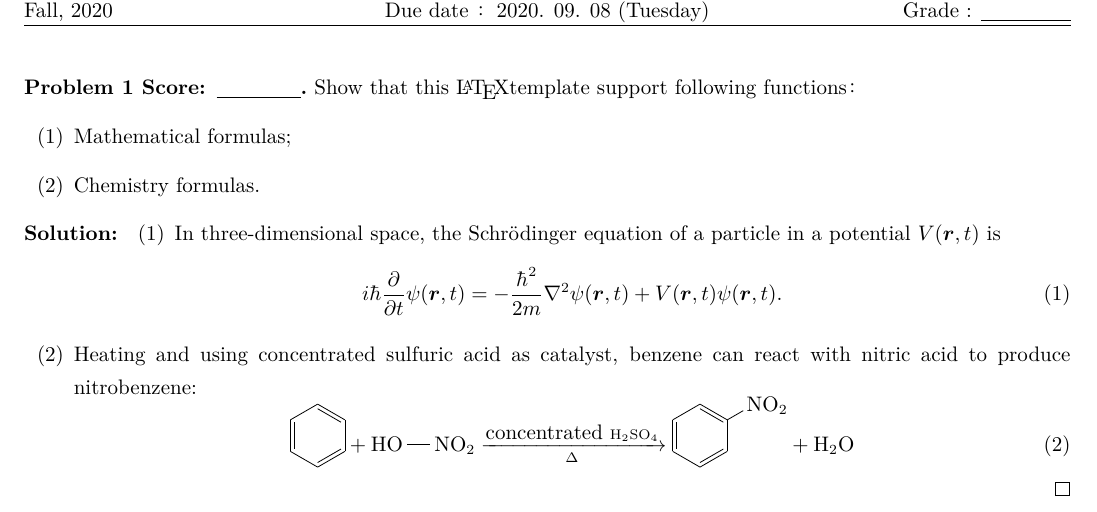
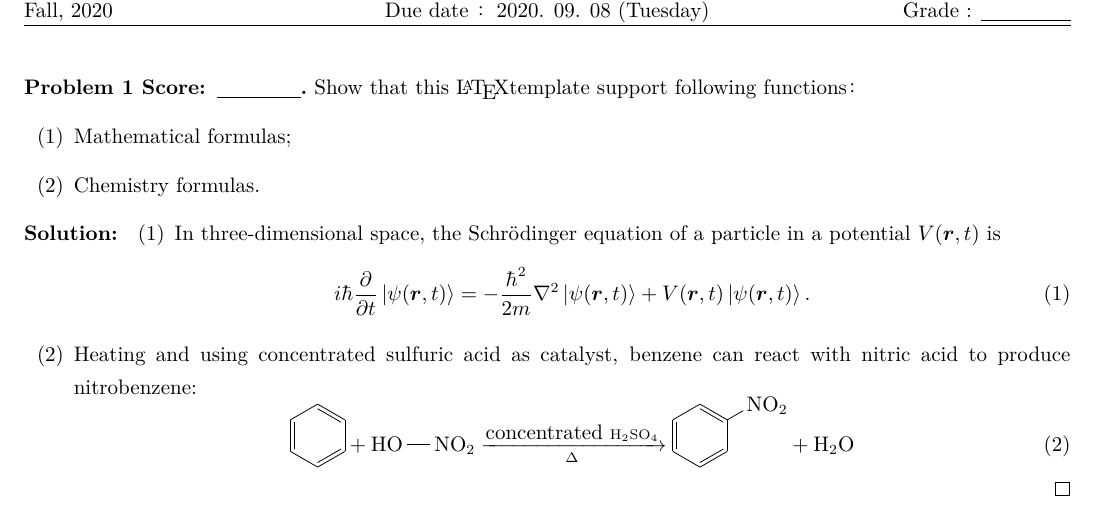
Before and after one commit to Chen-Jialin/Assignment-Template, a LaTeX problem sheet (Assignment-en.tex, which reads assignment.cls): part of page 1 of 3, cut so that both start at the same text. Compiled offline with XeLaTeX.

Commit message:
添加了自定义的绝对值、左矢、右矢等常用数学符号，添加了自定义的英文证明环境，补充了README。Customize common-used symbols such as absolute value, bra, ket etc., add customized English proof environment, add more to README.

```diff
--- a/Assignment-en.tex
+++ b/Assignment-en.tex
@@ -15,7 +15,7 @@
         \begin{itemize}
             \item[(1)] In three-dimensional space, the Schrödinger equation of a particle in a potential $V(\bm{r},t)$ is
             \begin{equation}
-                i\hbar\frac{\partial}{\partial t}\psi(\bm{r},t)=-\frac{\hbar^2}{2m}\nabla^2\psi(\bm{r},t)+V(\bm{r},t)\psi(\bm{r},t).
+                i\hbar\frac{\partial}{\partial t}\ket{\psi(\bm{r},t)}=-\frac{\hbar^2}{2m}\nabla^2\ket{\psi(\bm{r},t)}+V(\bm{r},t)\ket{\psi(\bm{r},t)}.
             \end{equation}
             \item[(2)] Heating and using concentrated sulfuric acid as catalyst, benzene can react with nitric acid to produce nitrobenzene:
             % online tool: https://py-chemist.com/mol_2_chemfig/home
--- a/assignment.cls
+++ b/assignment.cls
@@ -19,7 +17,8 @@
 
 % 数学公式 Mathematical equations
 \RequirePackage{amsmath, amssymb, amsthm, bm} % 基础数学支持, 特殊数学符号, 自定义定理, 公式内加粗 Basic math support, special math symbols, theorem custom, bold in equation
-\allowdisplaybreaks[4] % 公式跨页 Cross-page equations
+\usepackage{mathrsfs}% non-CM calligraphic letters in equation - \mathscr{}
+\usepackage{esint}% special integral signs
 
 % 图片 Figures
 \RequirePackage{graphicx} % 图片 Graphics
@@ -39,6 +38,8 @@
 
 % 其他 Others
 \RequirePackage{ulem} % 各式下划线和删除标记 Various underlines & deletion notes
+
+\newcommand{\UsingEnglish}{\ctexset{today={old},contentsname={Content}, listfigurename={Figure List}, listtablename={Table List}, figurename={Figure}, tablename={Table}, abstractname={Abstract}, indexname={Index}, appendixname={Appendix}, bibname={References}, proofname={Proof}}} % 阻止ctex宏包过度汉化 Suppress excessive chinesization by ctex package
 
 % 页眉和页脚 Header & footer
 \pagestyle{fancy} % 全局页眉和页脚风格 Global header and footer style
@@ -83,6 +84,13 @@
 }
 \fancyfoot[R]{\thepage\ / \pageref{LastPage}} % 页脚右：<当前页码> / <总页数> The right of the footer: <current page number> / <total page number>
 
+\allowdisplaybreaks[4] % 公式跨页 Cross-page equations
+\providecommand{\abs}[1]{\left\lvert#1\right\rvert} % 绝对值 Absolute
+\providecommand{\norm}[1]{\left\lVert#1\right\rVert} % 范数 Norm
+\providecommand{\bra}[1]{\left\langle#1\right\rvert} % 左矢 Bra
+\providecommand{\ket}[1]{\left\lvert#1\right\rangle} % 右矢 Ket
+\providecommand{\braket}[2]{\left\langle#1\left\vert\right.#2\right\rangle} % 右矢接左矢 Contiguous ket after bra
+
 % 题目和题解风格 Problem and solution style
 \newtheoremstyle{Ti} % 定理风格名称
 {} % 定理上方空间尺寸，留空为默认
@@ -124,6 +132,7 @@
 \newtheorem*{jie}{解} % 中文风格题解
 \newtheorem*{zheng}{证} % 中文风格证明
 \newtheorem*{sol}{Solution} % Solution
+\newtheorem*{pf}{Proof} % Proof
 
 % 插入代码风格 Inserting code style
 \lstset{language=[95]Fortran, % 代码语言 Coding language
@@ -133,5 +142,3 @@ breaklines=true, % 自动折行 Wrap automatically
 showspaces=true, % 显示空格 Show spaces
 showtabs=true, % 显示制表符 Show tabs
 tab=\rightarrowfill} % 用右箭头填充制表符 Fill tabs with right arrows
-
-\newcommand{\UsingEnglish}{\ctexset{today={old},contentsname={Content}, listfigurename={Figure List}, listtablename={Table List}, figurename={Figure}, tablename={Table}, abstractname={Abstract}, indexname={Index}, appendixname={Appendix}, bibname={References}, proofname={Proof}}} % 阻止ctex宏包过度汉化 Suppress excessive chinesization by ctex package
```
Also changed, not shown: Assignment-zh.tex (+1 -1 lines), Assignment-en.pdf, Assignment-zh.pdf, README.md, assignment.cls (6 more changed lines).
